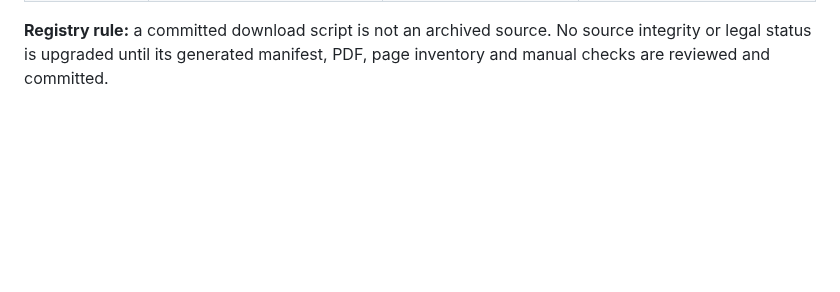
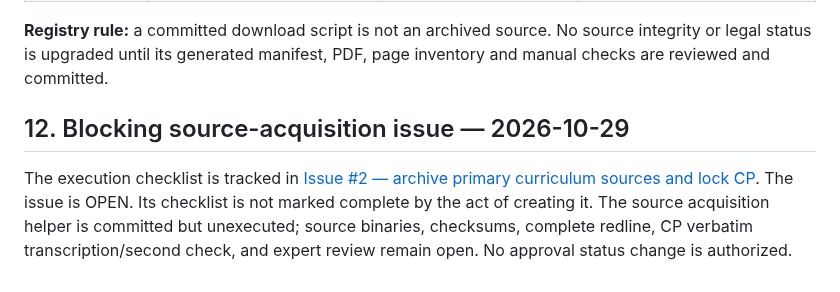
Before and after one commit to gunaracorp/ra-al-munawaroh-os, a Markdown page: 00-MASTER-CONTROL/registries/DOCUMENT_REGISTRY.md, the part around the change. Drawn GitHub-style; blank space fills up the shorter version.

Commit message:
RAM-004: link source acquisition issue and keep gates open

```diff
--- a/00-MASTER-CONTROL/registries/DOCUMENT_REGISTRY.md
+++ b/00-MASTER-CONTROL/registries/DOCUMENT_REGISTRY.md
@@ -155,3 +155,8 @@ Buat sebagai file terpisah ketika mulai digunakan; jangan mengklaim tersedia seb
 | REG-SRC-001 KMA 1503 source control | `04-CURRICULUM/SOURCE-ARCHIVE/REG-SRC-001_KMA-1503-2025_SOURCE-CONTROL.md` | SOURCE IDENTIFIED — BINARY ARCHIVE NOT YET COMMITTED | Indexed official text provides additional wording from Lampiran I, page 5; full source and page comparison still open |
 
 **Registry rule:** a committed download script is not an archived source. No source integrity or legal status is upgraded until its generated manifest, PDF, page inventory and manual checks are reviewed and committed.
+
+
+## 12. Blocking source-acquisition issue — 2026-10-29
+
+The execution checklist is tracked in [Issue #2 — archive primary curriculum sources and lock CP](https://github.com/gunaracorp/ra-al-munawaroh-os/issues/2). The issue is OPEN. Its checklist is not marked complete by the act of creating it. The source acquisition helper is committed but unexecuted; source binaries, checksums, complete redline, CP verbatim transcription/second check, and expert review remain open. No approval status change is authorized.
```
